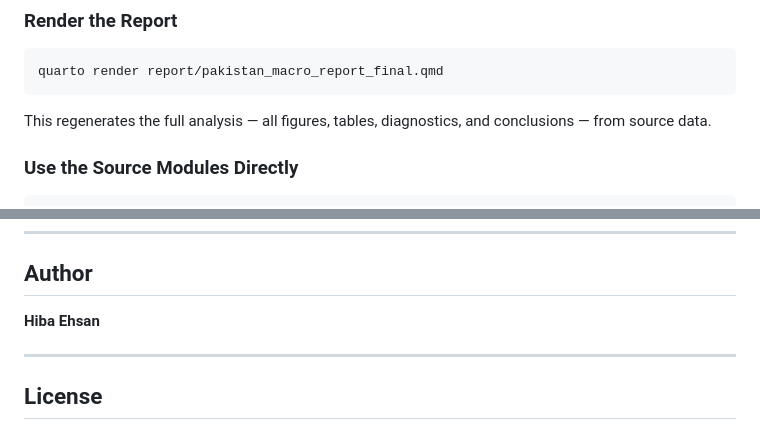
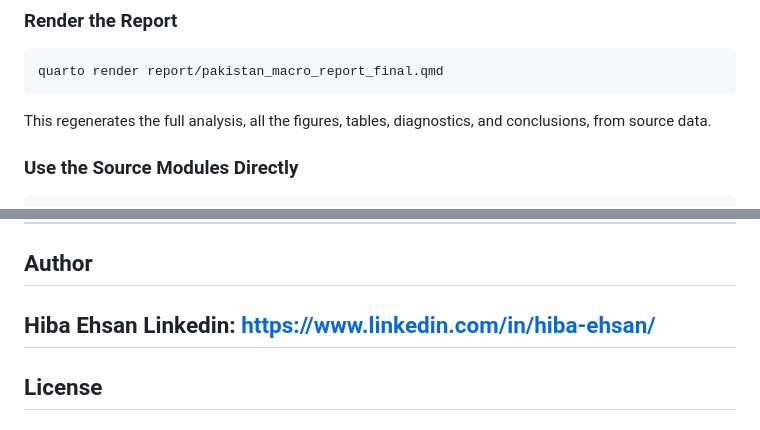
Before and after one commit to hiba-ehsan/Pakistan-Macroeconomic-Early-Warning-System, a Markdown page: README.md, 2 parts joined by grey strips. Drawn GitHub-style.

````diff
--- a/README.md
+++ b/README.md
@@ -108,7 +108,7 @@ pip install -r requirements.txt
 quarto render report/pakistan_macro_report_final.qmd
 ```
 
-This regenerates the full analysis — all figures, tables, diagnostics, and conclusions — from source data.
+This regenerates the full analysis, all the figures, tables, diagnostics, and conclusions, from source data.
 
 ### Use the Source Modules Directly
 
@@ -202,7 +202,7 @@ Conclusion: FX Rate = most consistent early-warning signal
 ## Author
 
 **Hiba Ehsan**
-
+Linkedin: https://www.linkedin.com/in/hiba-ehsan/
 ---
 
 ## License
````
Also changed, not shown: other parts of README.md (+1 -1 lines).
